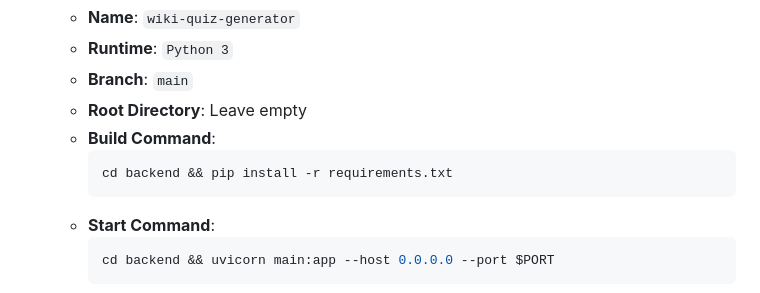
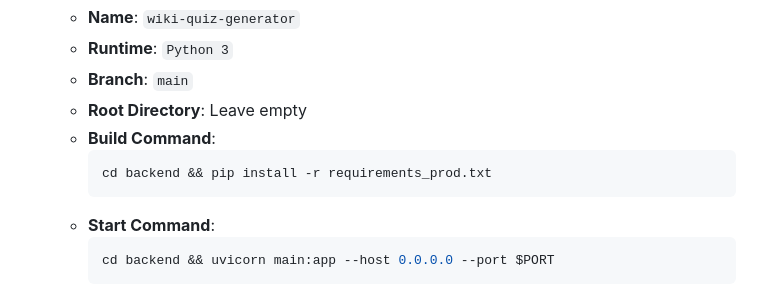
Before and after one commit to Abhich05/Wiki-Quiz-Genrator, a Markdown page: DEPLOY_GUIDE.md, the part around the change. GitHub-like rendering.

Commit message:
Fix: blueprint for render

````diff
--- a/DEPLOY_GUIDE.md
+++ b/DEPLOY_GUIDE.md
@@ -48,7 +48,7 @@ If you prefer manual setup:
    - **Root Directory**: Leave empty
    - **Build Command**:
      ```bash
-     cd backend && pip install -r requirements.txt
+     cd backend && pip install -r requirements_prod.txt
      ```
    - **Start Command**:
      ```bash
````
